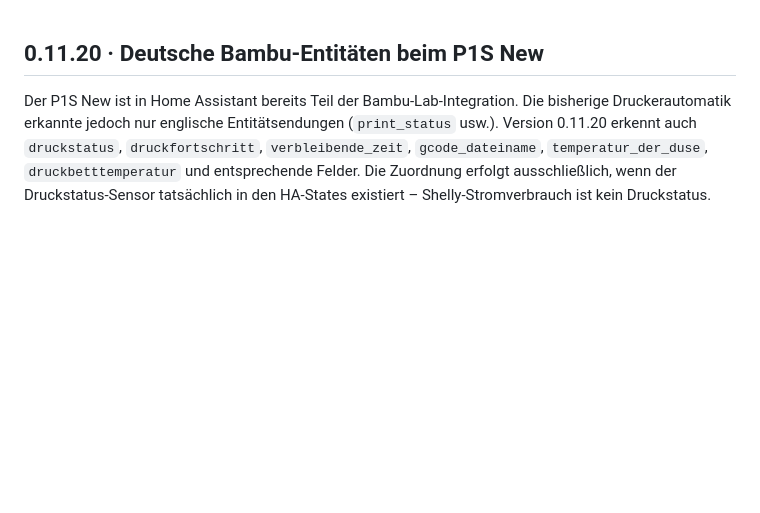
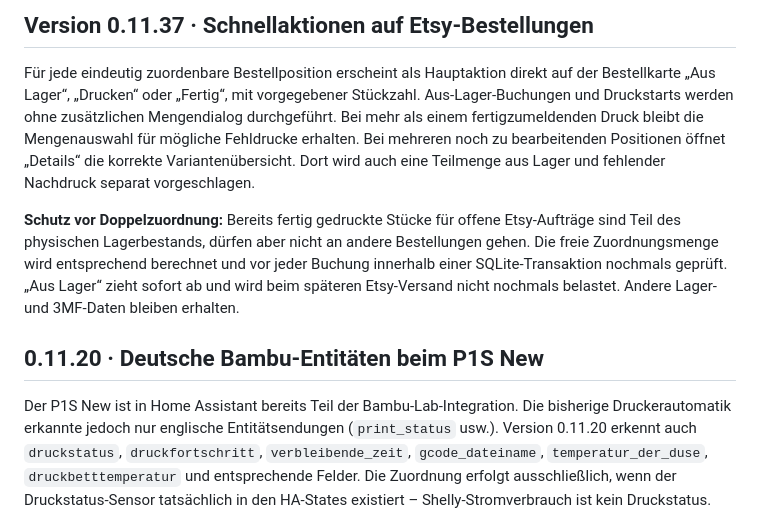
Before and after one commit to badway01/print-pulse-druckplaner, a Markdown page: README.md, the part around the change. Drawn GitHub-style; blank space fills up the shorter version.

Commit message:
Print & Pulse 0.11.37: quick order workflow and protected reservations

```diff
--- a/README.md
+++ b/README.md
@@ -1,3 +1,9 @@
+## Version 0.11.37 · Schnellaktionen auf Etsy-Bestellungen
+
+Für jede eindeutig zuordenbare Bestellposition erscheint als Hauptaktion direkt auf der Bestellkarte „Aus Lager“, „Drucken“ oder „Fertig“, mit vorgegebener Stückzahl. Aus-Lager-Buchungen und Druckstarts werden ohne zusätzlichen Mengendialog durchgeführt. Bei mehr als einem fertigzumeldenden Druck bleibt die Mengenauswahl für mögliche Fehldrucke erhalten. Bei mehreren noch zu bearbeitenden Positionen öffnet „Details“ die korrekte Variantenübersicht. Dort wird auch eine Teilmenge aus Lager und fehlender Nachdruck separat vorgeschlagen.
+
+**Schutz vor Doppelzuordnung:** Bereits fertig gedruckte Stücke für offene Etsy-Aufträge sind Teil des physischen Lagerbestands, dürfen aber nicht an andere Bestellungen gehen. Die freie Zuordnungsmenge wird entsprechend berechnet und vor jeder Buchung innerhalb einer SQLite-Transaktion nochmals geprüft. „Aus Lager“ zieht sofort ab und wird beim späteren Etsy-Versand nicht nochmals belastet. Andere Lager- und 3MF-Daten bleiben erhalten.
+
 ## 0.11.20 · Deutsche Bambu-Entitäten beim P1S New
 
 Der P1S New ist in Home Assistant bereits Teil der Bambu-Lab-Integration. Die bisherige Druckerautomatik erkannte jedoch nur englische Entitätsendungen (`print_status` usw.). Version 0.11.20 erkennt auch `druckstatus`, `druckfortschritt`, `verbleibende_zeit`, `gcode_dateiname`, `temperatur_der_duse`, `druckbetttemperatur` und entsprechende Felder. Die Zuordnung erfolgt ausschließlich, wenn der Druckstatus-Sensor tatsächlich in den HA-States existiert – Shelly-Stromverbrauch ist kein Druckstatus. Deutsche Sensorzustände wie `Fertig`, `Druckt` und `Bereit` werden ebenfalls verarbeitet. Der letzte HA-Geräteauszug zeigt den P1S New mit `Fertig`, `100 %`, `0h` Restzeit, 24 °C Bett und 28 °C Düse. **Die genaue Entitäts-ID ist aus der HA-Geräteübersicht allein nicht nachgewiesen**; die Anwendung prüft die vorhandenen IDs selbst und nutzt alternativ eindeutige deutsche Sensorgruppen. Lagerdaten, Etsy-Aufträge und 3MF-Profile bleiben unangetastet.
```
